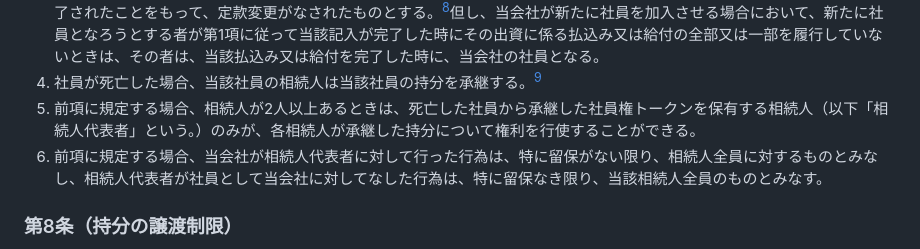
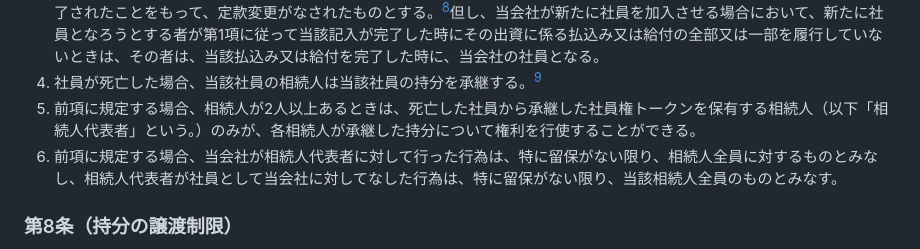
Before and after one commit to JarrySand/LLCDAO-byLaw, a Markdown page: 01_【社員権トークン＋ガバナンストークン】合同会社型DAO定款ひな形ver2.0.md, the part around the change. Rendered like a GitHub page.

Commit message:
Update 01_【社員権トークン＋ガバナンストークン】合同会社型DAO定款ひな形ver2.0.md
「留保がない」表記の統一

```diff
--- a/01_【社員権トークン＋ガバナンストークン】合同会社型DAO定款ひな形ver2.0.md
+++ b/01_【社員権トークン＋ガバナンストークン】合同会社型DAO定款ひな形ver2.0.md
@@ -44,7 +44,7 @@
 3. 前二項に従って当該記入が完了した時点で、当会社の社員として当会社に加入したものとし、前項に従って請求した者が保有する社員権トークンにつき元保有者が存在する場合には、当該元保有者は、当会社の社員たる資格を失う。なお、当該加入に伴う定款変更について、総社員の同意は要しないものとし、DAO総会において別途定めるトークン規程に従い、当該記入が完了されたことをもって、定款変更がなされたものとする。[^8]但し、当会社が新たに社員を加入させる場合において、新たに社員となろうとする者が第1項に従って当該記入が完了した時にその出資に係る払込み又は給付の全部又は一部を履行していないときは、その者は、当該払込み又は給付を完了した時に、当会社の社員となる。
 4. 社員が死亡した場合、当該社員の相続人は当該社員の持分を承継する。[^9]
 5. 前項に規定する場合、相続人が2人以上あるときは、死亡した社員から承継した社員権トークンを保有する相続人（以下「相続人代表者」という。）のみが、各相続人が承継した持分について権利を行使することができる。
-6. 前項に規定する場合、当会社が相続人代表者に対して行った行為は、特に留保がない限り、相続人全員に対するものとみなし、相続人代表者が社員として当会社に対してなした行為は、特に留保なき限り、当該相続人全員のものとみなす。
+6. 前項に規定する場合、当会社が相続人代表者に対して行った行為は、特に留保がない限り、相続人全員に対するものとみなし、相続人代表者が社員として当会社に対してなした行為は、特に留保がない限り、当該相続人全員のものとみなす。
 
 ### 第8条（持分の譲渡制限）
 当会社の社員は、他の社員の全員の承諾がなければ、その持分の全部又は一部を他人に譲渡、担保設定又はその他の処分をすることができない。ただし、社員権トークンにかかる権利とともに譲渡その他の処分をする場合は、他の社員の承諾及びその他の同意等は要しないものとする。[^10]
```
